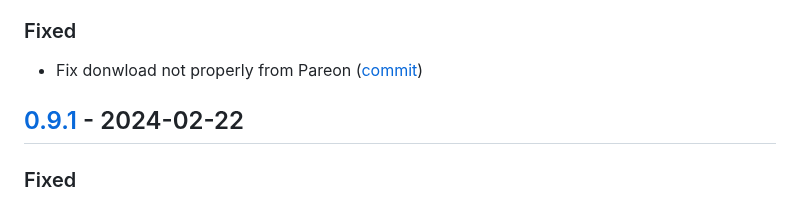
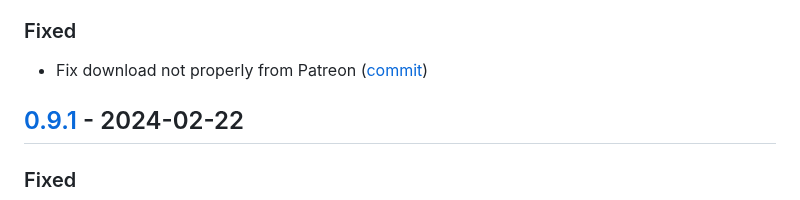
Before and after one commit to sinoru/patron-media-collector, a Markdown page: CHANGELOG.md, the part around the change. Rendered like a GitHub page.

```diff
--- a/CHANGELOG.md
+++ b/CHANGELOG.md
@@ -28,7 +28,7 @@ and this project adheres to [Semantic Versioning](https://semver.org/spec/v2.0.0
 
 ### Fixed
 
-- Fix donwload not properly from Pareon ([commit](https://github.com/sinoru/patron-media-collector/commit/ea65c3c3))
+- Fix download not properly from Patreon ([commit](https://github.com/sinoru/patron-media-collector/commit/ea65c3c3))
 
 ## [0.9.1] - 2024-02-22
 
```
